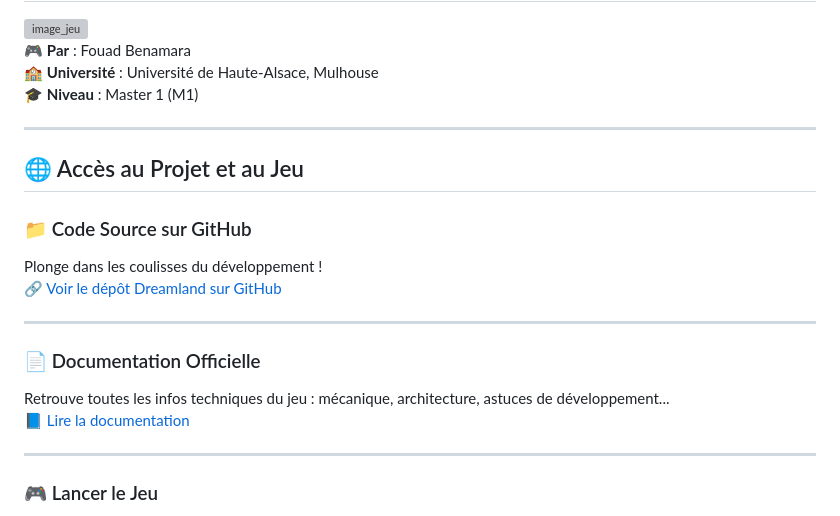
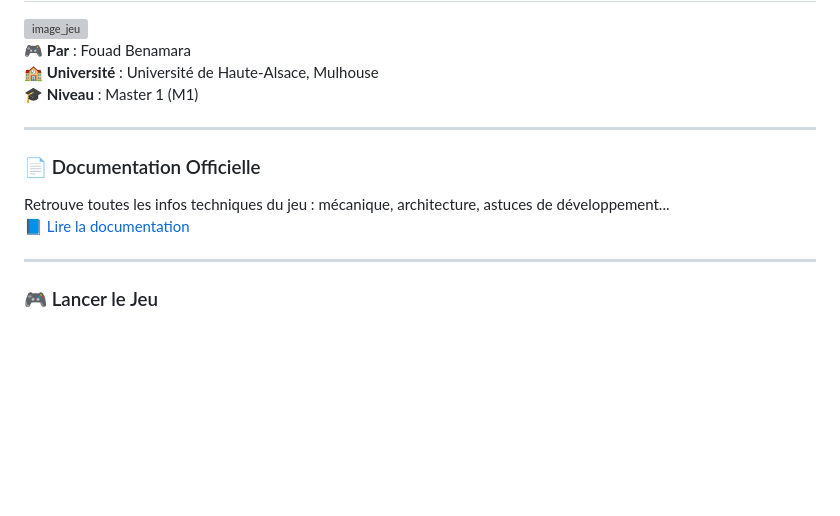
Before and after one commit to YonbiDev/Dreamland, a Markdown page: README.md, the part around one of its changes. GitHub-like rendering; blank space fills up the shorter version; grey boxes are pictures that could not be loaded.

```diff
--- a/README.md
+++ b/README.md
@@ -10,13 +10,5 @@
 
 ---
 
-## 🌐 Accès au Projet et au Jeu
-
-### 📁 Code Source sur GitHub
-Plonge dans les coulisses du développement !
-🔗 [Voir le dépôt Dreamland sur GitHub](https://github.com/YonbiDev/Dreamland)
-
----
-
 ### 📄 Documentation Officielle
 Retrouve toutes les infos techniques du jeu : mécanique, architecture, astuces de développement...
```
Also changed, not shown: other parts of README.md (+1 -1 lines).
